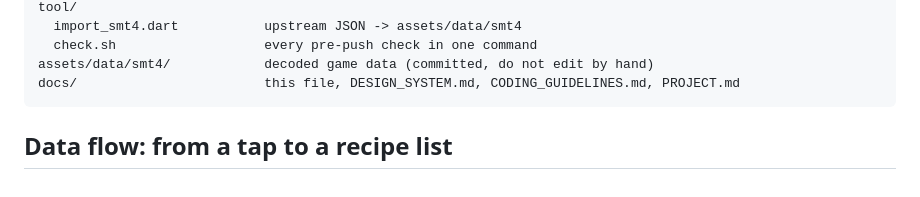
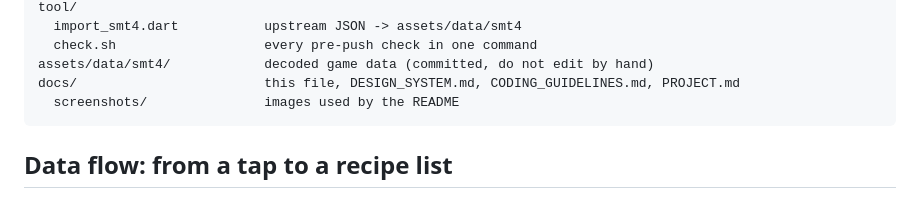
Before and after one commit to ctorres345/Demonica, a Markdown page: docs/ARCHITECTURE.md, the part around the change. Rendered like a GitHub page.

Commit message:
Docs: list docs/screenshots in the architecture folder map
Co-Authored-By: Claude Opus 5.5 <noreply@anthropic.com>
Claude-Session: https://claude.ai/code/session_01GFC3SiaXoTFNVgdND1yU6M

````diff
--- a/docs/ARCHITECTURE.md
+++ b/docs/ARCHITECTURE.md
@@ -64,6 +64,7 @@ tool/
   check.sh                   every pre-push check in one command
 assets/data/smt4/            decoded game data (committed, do not edit by hand)
 docs/                        this file, DESIGN_SYSTEM.md, CODING_GUIDELINES.md, PROJECT.md
+  screenshots/               images used by the README
 ```
 
 ## Data flow: from a tap to a recipe list
````
